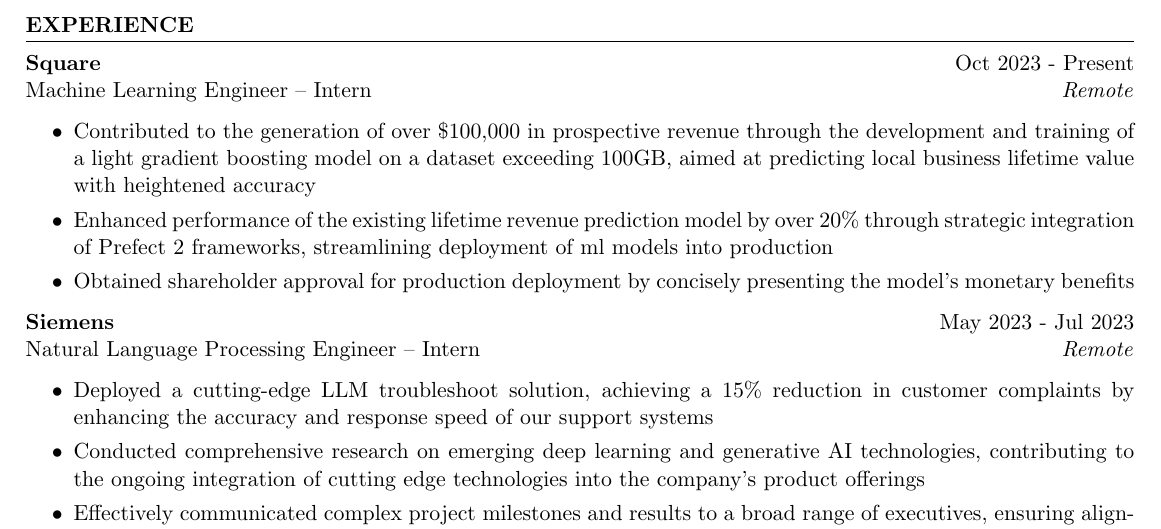
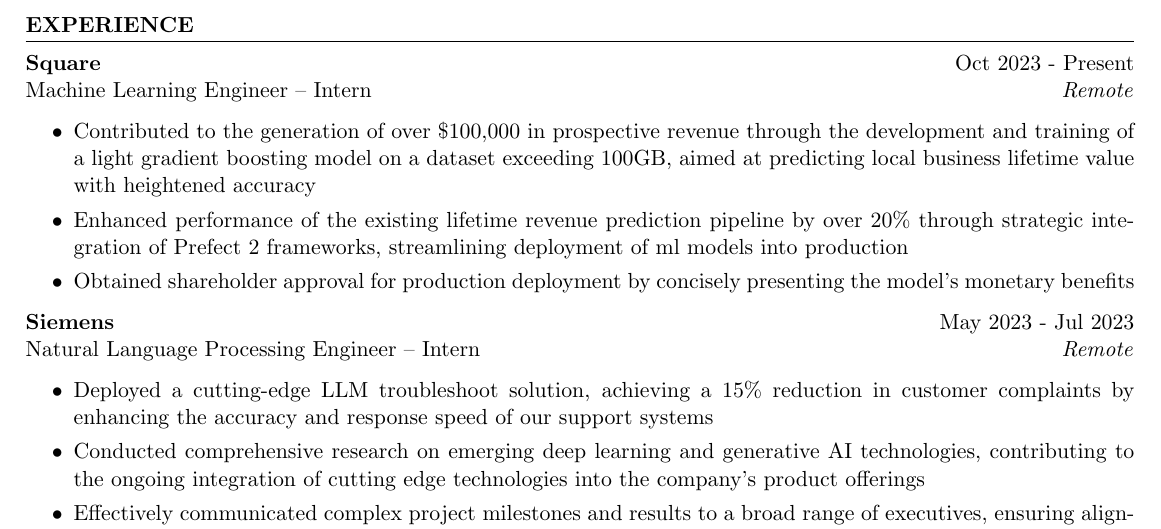
Before and after one commit to vidithbalasa/Resume-Gen-Prod-v1.0, a LaTeX CV (resume.tex): part of the page, cut so that both start at the same text. Compiled offline with pdfLaTeX.

Commit message:
semantic tweak

```diff
--- a/resume.tex
+++ b/resume.tex
@@ -39,7 +39,7 @@
      \begin{itemize}
         \itemsep -3pt {}
         \item Contributed to the generation of over \$100,000 in prospective revenue through the development and training of a light gradient boosting model on a dataset exceeding 100GB, aimed at predicting local business lifetime value with heightened accuracy
-        \item Enhanced performance of the existing lifetime revenue prediction model by over 20\% through strategic integration of Prefect 2 frameworks, streamlining deployment of ml models into production
+        \item Enhanced performance of the existing lifetime revenue prediction pipeline by over 20\% through strategic integration of Prefect 2 frameworks, streamlining deployment of ml models into production
         \item Obtained shareholder approval for production deployment by concisely presenting the model's monetary benefits
      \end{itemize}
 
```
Also changed, not shown: VidithBalasa_resume.pdf.
